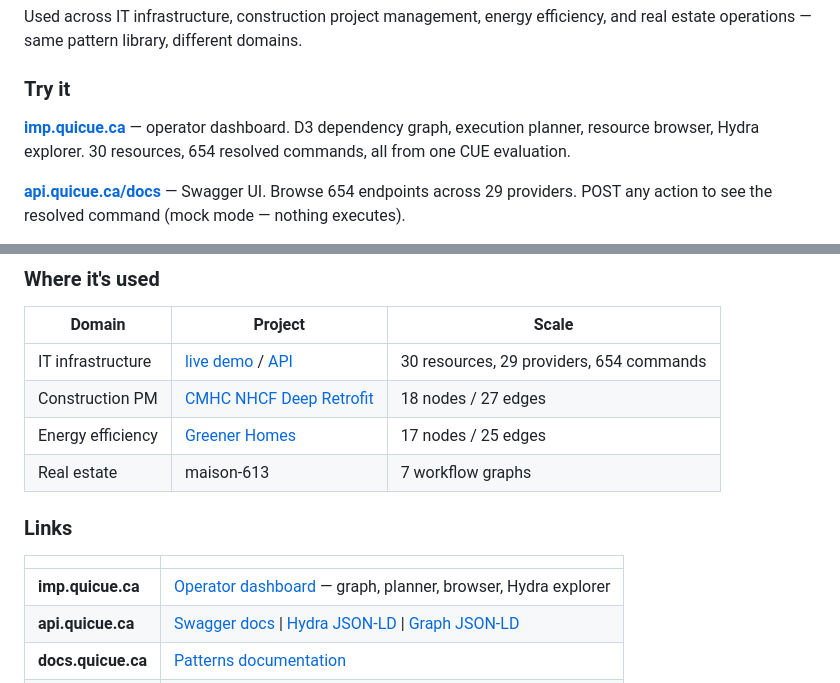
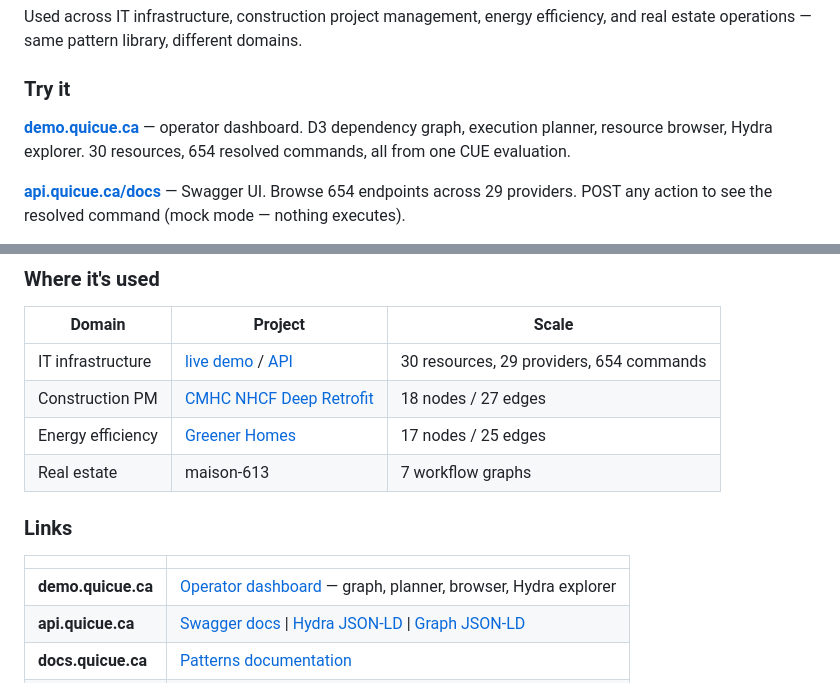
Before and after one commit to quicue/quicue, a Markdown page: README.md, 2 parts joined by grey strips. Rendered like a GitHub page.

Commit message:
Use demo.quicue.ca instead of imp.quicue.ca

```diff
--- a/README.md
+++ b/README.md
@@ -8,7 +8,7 @@ Used across IT infrastructure, construction project management, energy efficienc
 
 ### Try it
 
-**[imp.quicue.ca](https://imp.quicue.ca/)** — operator dashboard. D3 dependency graph, execution planner, resource browser, Hydra explorer. 30 resources, 654 resolved commands, all from one CUE evaluation.
+**[demo.quicue.ca](https://demo.quicue.ca/)** — operator dashboard. D3 dependency graph, execution planner, resource browser, Hydra explorer. 30 resources, 654 resolved commands, all from one CUE evaluation.
 
 **[api.quicue.ca/docs](https://api.quicue.ca/docs)** — Swagger UI. Browse 654 endpoints across 29 providers. POST any action to see the resolved command (mock mode — nothing executes).
 
@@ -35,7 +35,7 @@ Both share one IRI space. CUE comprehensions precompute every query at eval time
 
 | | |
 |---|---|
-| **imp.quicue.ca** | [Operator dashboard](https://imp.quicue.ca/) — graph, planner, browser, Hydra explorer |
+| **demo.quicue.ca** | [Operator dashboard](https://demo.quicue.ca/) — graph, planner, browser, Hydra explorer |
 | **api.quicue.ca** | [Swagger docs](https://api.quicue.ca/docs) &#124; [Hydra JSON-LD](https://api.quicue.ca/api/v1/hydra) &#124; [Graph JSON-LD](https://api.quicue.ca/api/v1/graph.jsonld) |
 | **docs.quicue.ca** | [Patterns documentation](https://docs.quicue.ca) |
 | **kg.quicue.ca** | [Knowledge graph docs](https://kg.quicue.ca) &#124; [W3C spec](https://kg.quicue.ca/spec/) |
```
Also changed, not shown: other parts of README.md (+1 -1 lines).
